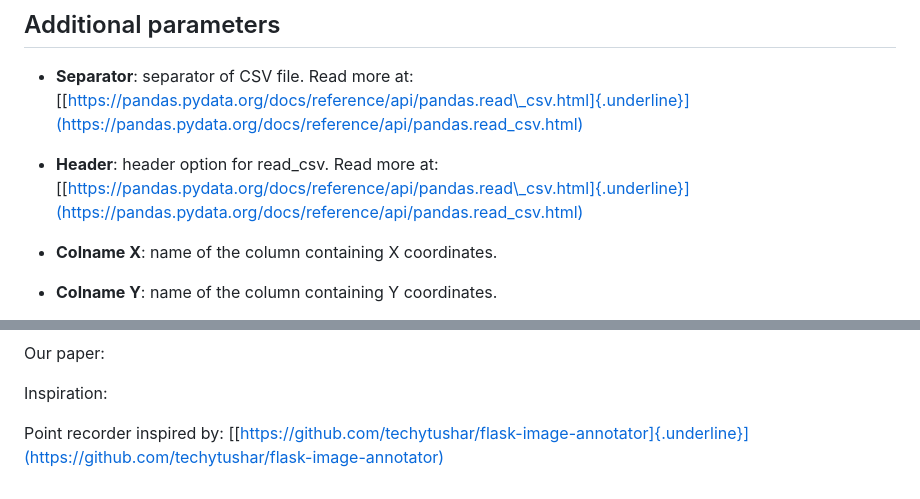
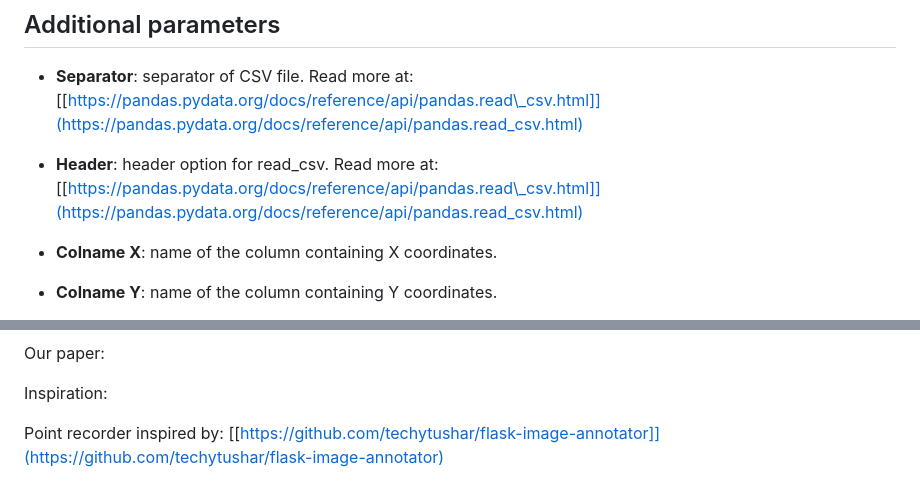
Before and after one commit to EvoZooDeb/whiteboard, a Markdown page: README.md, 2 parts joined by grey strips. GitHub-like rendering.

```diff
--- a/README.md
+++ b/README.md
@@ -435,10 +435,10 @@ Additional parameters
 ---------------------
 
 -   **Separator**: separator of CSV file. Read more at:
-    [[https://pandas.pydata.org/docs/reference/api/pandas.read\_csv.html]{.underline}](https://pandas.pydata.org/docs/reference/api/pandas.read_csv.html)
+    [[https://pandas.pydata.org/docs/reference/api/pandas.read\_csv.html]](https://pandas.pydata.org/docs/reference/api/pandas.read_csv.html)
 
 -   **Header**: header option for read\_csv. Read more at:
-    [[https://pandas.pydata.org/docs/reference/api/pandas.read\_csv.html]{.underline}](https://pandas.pydata.org/docs/reference/api/pandas.read_csv.html)
+    [[https://pandas.pydata.org/docs/reference/api/pandas.read\_csv.html]](https://pandas.pydata.org/docs/reference/api/pandas.read_csv.html)
 
 -   **Colname X**: name of the column containing X coordinates.
 
@@ -547,4 +547,4 @@ Our paper:
 Inspiration:
 
 Point recorder inspired by:
-[[https://github.com/techytushar/flask-image-annotator]{.underline}](https://github.com/techytushar/flask-image-annotator)
+[[https://github.com/techytushar/flask-image-annotator]](https://github.com/techytushar/flask-image-annotator)
```
